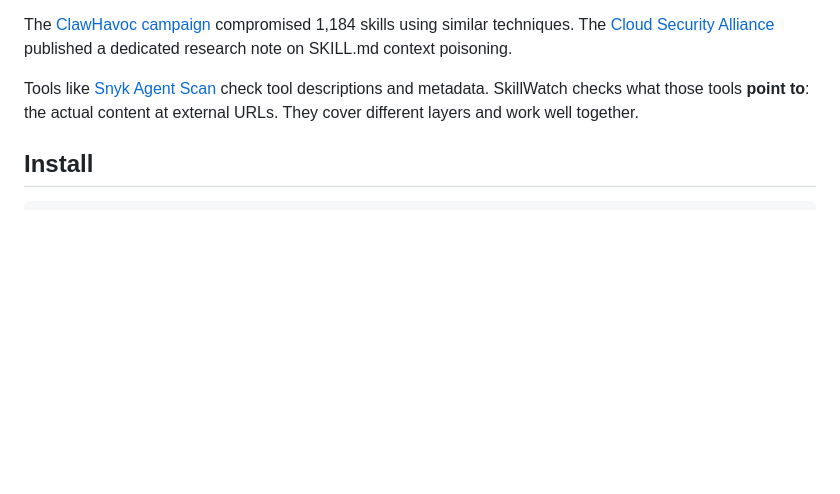
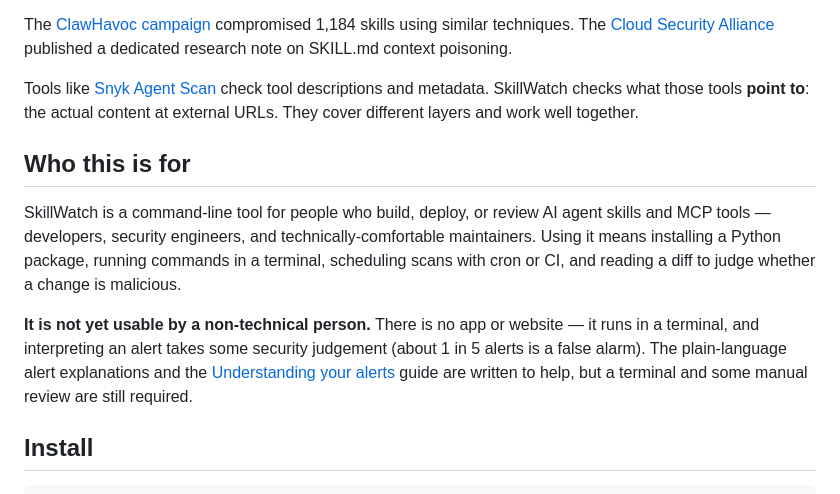
Before and after one commit to kuzivaai/SkillWatch, a Markdown page: README.md, the part around the change. GitHub-like rendering; blank space fills up the shorter version.

```diff
--- a/README.md
+++ b/README.md
@@ -16,6 +16,12 @@ In June 2026, [security researchers demonstrated](https://www.air.security/blog-
 The [ClawHavoc campaign](https://orca.security/resources/blog/ai-agent-skill-supply-chain-security/) compromised 1,184 skills using similar techniques. The [Cloud Security Alliance](https://labs.cloudsecurityalliance.org/research/csa-research-note-skill-md-agent-context-poisoning-20260506/) published a dedicated research note on SKILL.md context poisoning.
 
 Tools like [Snyk Agent Scan](https://github.com/snyk/agent-scan) check tool descriptions and metadata. SkillWatch checks what those tools **point to**: the actual content at external URLs. They cover different layers and work well together.
+
+## Who this is for
+
+SkillWatch is a command-line tool for people who build, deploy, or review AI agent skills and MCP tools — developers, security engineers, and technically-comfortable maintainers. Using it means installing a Python package, running commands in a terminal, scheduling scans with cron or CI, and reading a diff to judge whether a change is malicious.
+
+**It is not yet usable by a non-technical person.** There is no app or website — it runs in a terminal, and interpreting an alert takes some security judgement (about 1 in 5 alerts is a false alarm). The plain-language alert explanations and the [Understanding your alerts](docs/UNDERSTANDING-ALERTS.md) guide are written to help, but a terminal and some manual review are still required.
 
 ## Install
 
```
Also changed, not shown: docs/UNDERSTANDING-ALERTS.md (added, +66 -0 lines).
